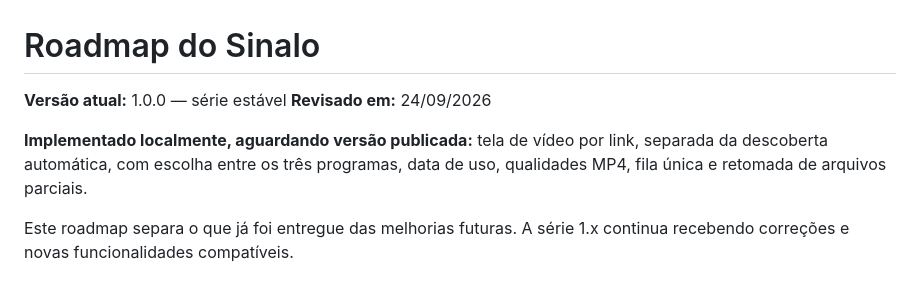
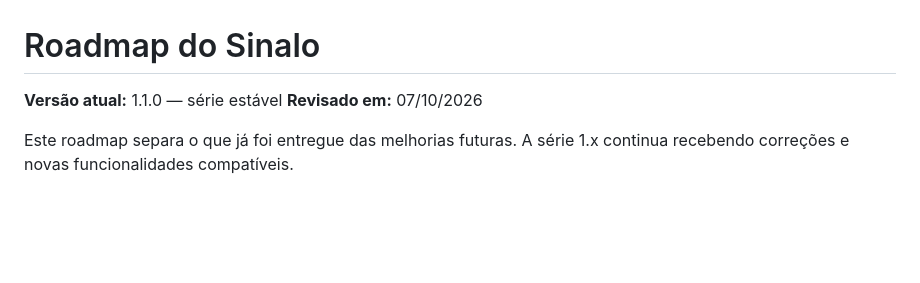
Before and after one commit to fabriciosenadev/sinalo, a Markdown page: docs/roadmap.md, the part around one of its changes. Drawn GitHub-style; blank space fills up the shorter version.

```diff
--- a/docs/roadmap.md
+++ b/docs/roadmap.md
@@ -1,11 +1,7 @@
 # Roadmap do Sinalo
 
-**Versão atual:** 1.0.0 — série estável
-**Revisado em:** 24/09/2026
-
-**Implementado localmente, aguardando versão publicada:** tela de vídeo por link,
-separada da descoberta automática, com escolha entre os três programas, data de uso,
-qualidades MP4, fila única e retomada de arquivos parciais.
+**Versão atual:** 1.1.0 — série estável
+**Revisado em:** 07/10/2026
 
 Este roadmap separa o que já foi entregue das melhorias futuras. A série 1.x
 continua recebendo correções e novas funcionalidades compatíveis.
```
Also changed, not shown: other parts of docs/roadmap.md (+73 -0 lines).
